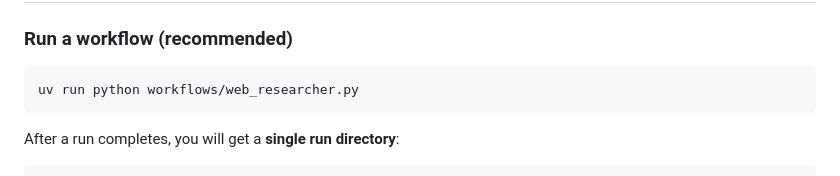
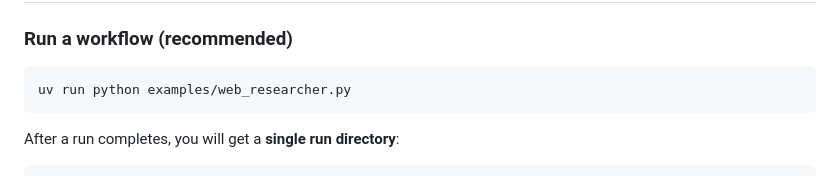
Before and after one commit to JoelEmbiiddddd/EchoAgent, a Markdown page: README.md, the part around the change. Drawn GitHub-style.

````diff
--- a/README.md
+++ b/README.md
@@ -74,7 +74,7 @@ See `.env.example` for full configuration options.
 ### Run a workflow (recommended)
 
 ```bash
-uv run python workflows/web_researcher.py
+uv run python examples/web_researcher.py
 ```
 
 After a run completes, you will get a **single run directory**:
````
